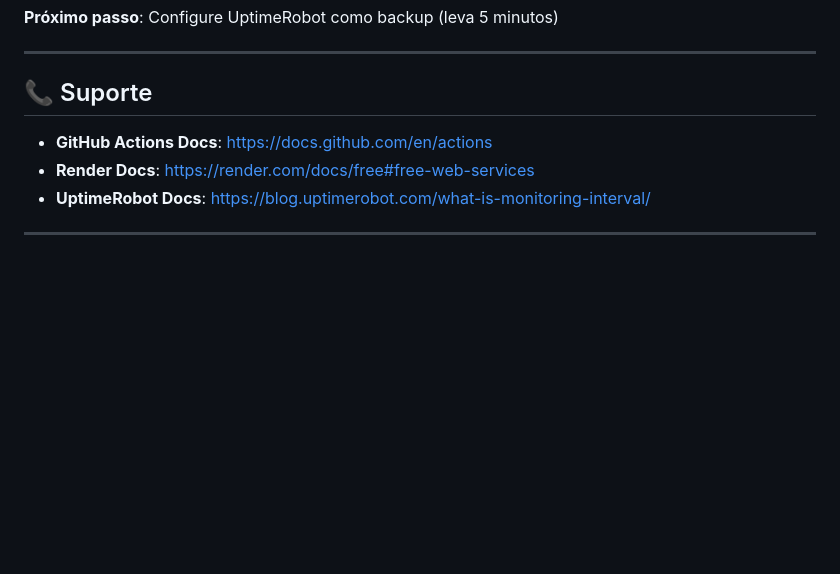
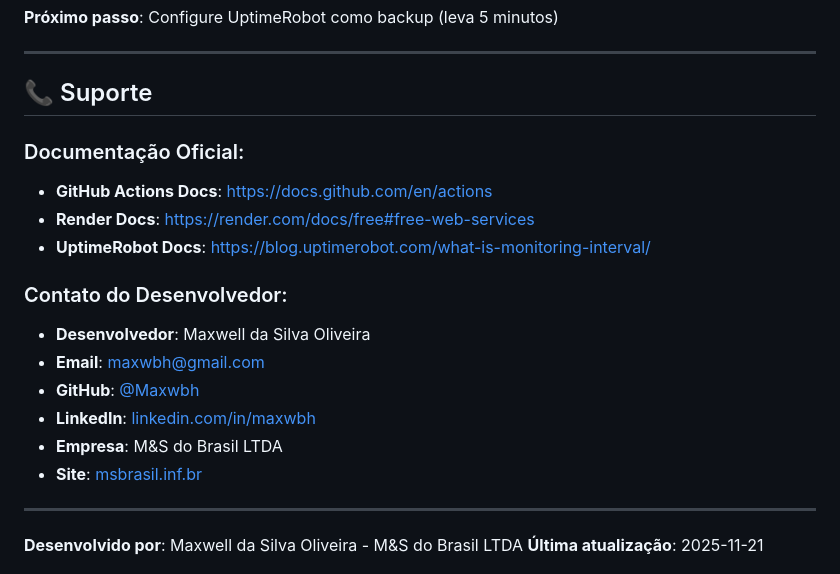
Before and after one commit to Maxwbh/Lista_de_Presentes, a Markdown page: KEEP_ALIVE.md, the part around the change. Rendered like a GitHub page; blank space fills up the shorter version.

```diff
--- a/KEEP_ALIVE.md
+++ b/KEEP_ALIVE.md
@@ -329,10 +329,20 @@ Se quiser estatísticas detalhadas, use **Better Stack** (ex-Logtail):
 
 ## 📞 Suporte
 
+### Documentação Oficial:
 - **GitHub Actions Docs**: https://docs.github.com/en/actions
 - **Render Docs**: https://render.com/docs/free#free-web-services
 - **UptimeRobot Docs**: https://blog.uptimerobot.com/what-is-monitoring-interval/
 
+### Contato do Desenvolvedor:
+- **Desenvolvedor**: Maxwell da Silva Oliveira
+- **Email**: [maxwbh@gmail.com](mailto:maxwbh@gmail.com)
+- **GitHub**: [@Maxwbh](https://github.com/Maxwbh/)
+- **LinkedIn**: [linkedin.com/in/maxwbh](https://www.linkedin.com/in/maxwbh/)
+- **Empresa**: M&S do Brasil LTDA
+- **Site**: [msbrasil.inf.br](http://msbrasil.inf.br)
+
 ---
 
+**Desenvolvido por**: Maxwell da Silva Oliveira - M&S do Brasil LTDA
 **Última atualização**: 2025-11-21
```
Also changed, not shown: GOOGLE_PLAY_STORE.md (+15 -4 lines), README.md (+23 -9 lines).
